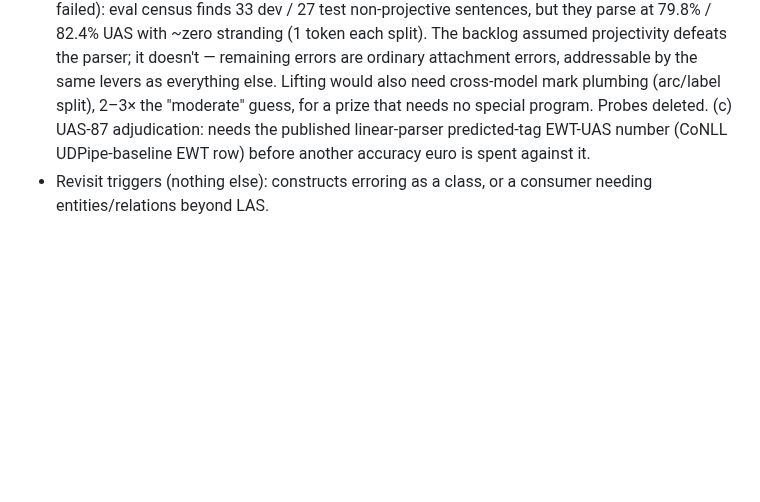
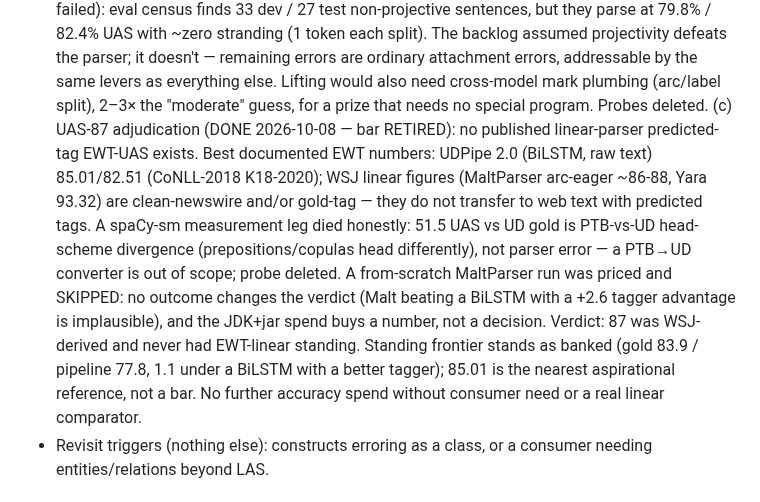
Before and after one commit to jonathanmorley/tree-sitter-english, a Markdown page: AGENTS.md, the part around the change. GitHub-like rendering; blank space fills up the shorter version.

Commit message:
UAS-87 adjudication: bar retired, no EWT-linear provenance

```diff
--- a/AGENTS.md
+++ b/AGENTS.md
@@ -1229,9 +1229,26 @@ against a deleted scanner. Delete it if CLI results look suspicious.
   need cross-model mark plumbing (arc/label split), 2–3× the
   "moderate" guess, for a prize that needs no special program.
   Probes deleted.
-  (c) UAS-87 adjudication: needs the published linear-parser
-  predicted-tag EWT-UAS number (CoNLL UDPipe-baseline EWT
-  row) before another accuracy euro is spent against it.
+  (c) UAS-87 adjudication (DONE 2026-10-08 — bar RETIRED):
+  no published linear-parser predicted-tag EWT-UAS exists.
+  Best documented EWT numbers: UDPipe 2.0 (BiLSTM, raw text)
+  85.01/82.51 (CoNLL-2018 K18-2020); WSJ linear figures
+  (MaltParser arc-eager ~86-88, Yara 93.32) are clean-newswire
+  and/or gold-tag — they do not transfer to web text with
+  predicted tags. A spaCy-sm measurement leg died honestly:
+  51.5 UAS vs UD gold is PTB-vs-UD head-scheme divergence
+  (prepositions/copulas head differently), not parser error —
+  a PTB→UD converter is out of scope; probe deleted. A
+  from-scratch MaltParser run was priced and SKIPPED: no
+  outcome changes the verdict (Malt beating a BiLSTM with a
+  +2.6 tagger advantage is implausible), and the JDK+jar
+  spend buys a number, not a decision. Verdict: 87 was
+  WSJ-derived and never had EWT-linear standing. Standing
+  frontier stands as banked (gold 83.9 / pipeline 77.8,
+  1.1 under a BiLSTM with a better tagger); 85.01 is the
+  nearest aspirational reference, not a bar. No further
+  accuracy spend without consumer need or a real linear
+  comparator.
 - Revisit triggers (nothing else): constructs erroring as a
   class, or a consumer needing entities/relations beyond LAS.
 
```
